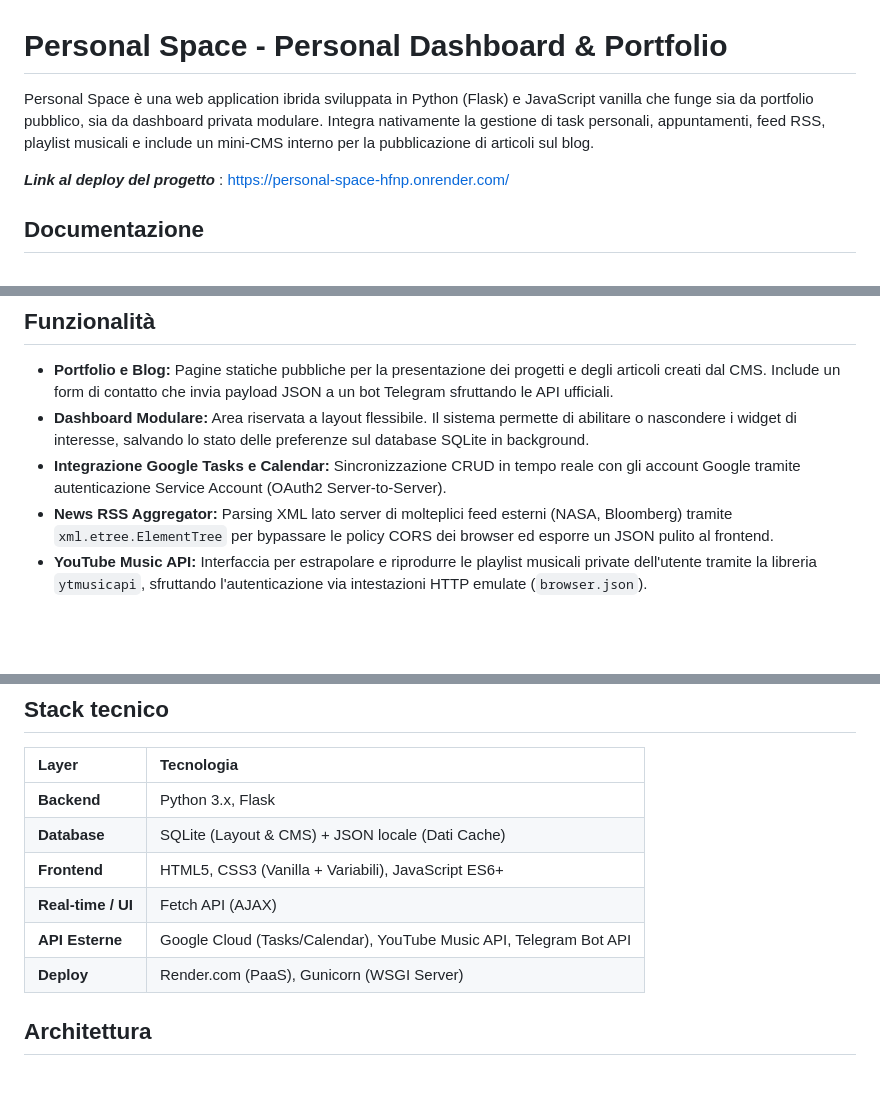
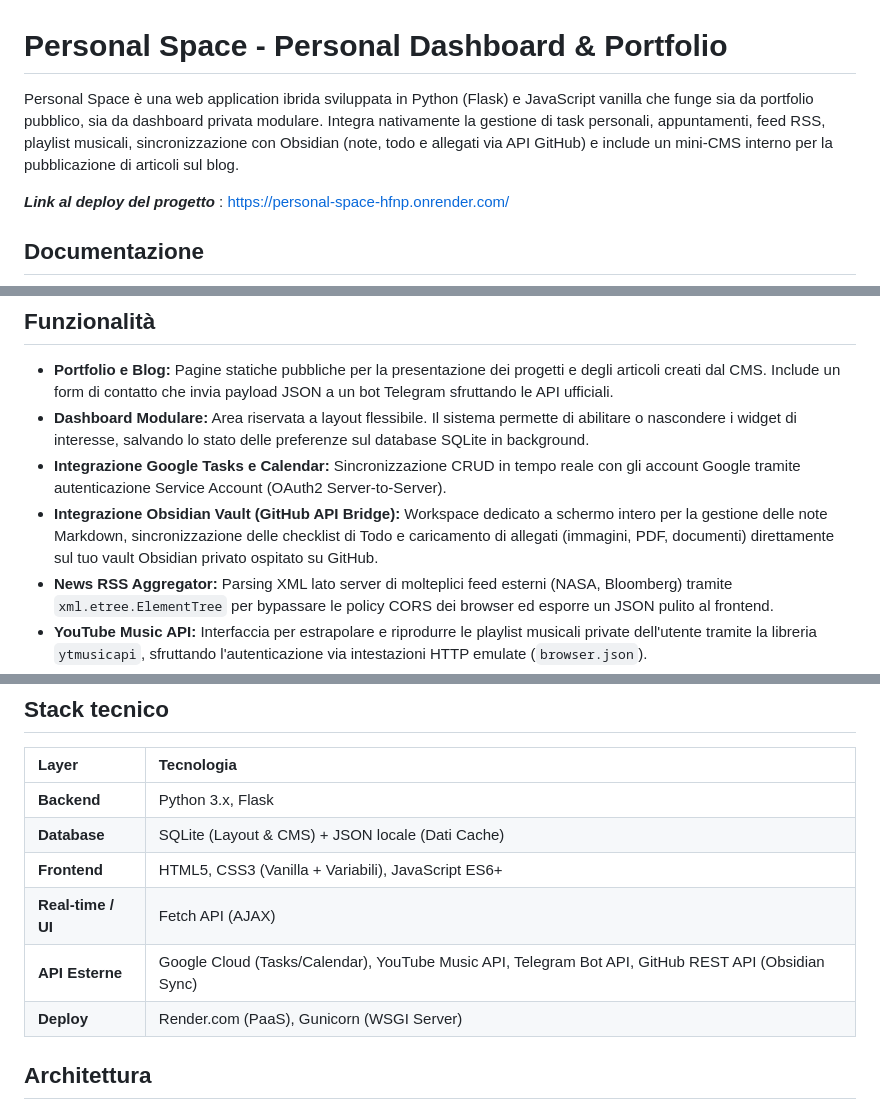
Before and after one commit to EldarNedria/Personal-Space, a Markdown page: README.md, 3 parts joined by grey strips. Rendered like a GitHub page; blank space fills up the shorter version.

```diff
--- a/README.md
+++ b/README.md
@@ -1,6 +1,6 @@
 # Personal Space - Personal Dashboard & Portfolio
 
-Personal Space è una web application ibrida sviluppata in Python (Flask) e JavaScript vanilla che funge sia da portfolio pubblico, sia da dashboard privata modulare. Integra nativamente la gestione di task personali, appuntamenti, feed RSS, playlist musicali e include un mini-CMS interno per la pubblicazione di articoli sul blog.
+Personal Space è una web application ibrida sviluppata in Python (Flask) e JavaScript vanilla che funge sia da portfolio pubblico, sia da dashboard privata modulare. Integra nativamente la gestione di task personali, appuntamenti, feed RSS, playlist musicali, sincronizzazione con Obsidian (note, todo e allegati via API GitHub) e include un mini-CMS interno per la pubblicazione di articoli sul blog.
 
 ***Link al deploy del progetto*** : https://personal-space-hfnp.onrender.com/
 
@@ -19,6 +19,7 @@ Personal Space è una web application ibrida sviluppata in Python (Flask) e Java
 *   **Portfolio e Blog:** Pagine statiche pubbliche per la presentazione dei progetti e degli articoli creati dal CMS. Include un form di contatto che invia payload JSON a un bot Telegram sfruttando le API ufficiali.
 *   **Dashboard Modulare:** Area riservata a layout flessibile. Il sistema permette di abilitare o nascondere i widget di interesse, salvando lo stato delle preferenze sul database SQLite in background.
 *   **Integrazione Google Tasks e Calendar:** Sincronizzazione CRUD in tempo reale con gli account Google tramite autenticazione Service Account (OAuth2 Server-to-Server).
+*   **Integrazione Obsidian Vault (GitHub API Bridge):** Workspace dedicato a schermo intero per la gestione delle note Markdown, sincronizzazione delle checklist di Todo e caricamento di allegati (immagini, PDF, documenti) direttamente sul tuo vault Obsidian privato ospitato su GitHub.
 *   **News RSS Aggregator:** Parsing XML lato server di molteplici feed esterni (NASA, Bloomberg) tramite `xml.etree.ElementTree` per bypassare le policy CORS dei browser ed esporre un JSON pulito al frontend.
 *   **YouTube Music API:** Interfaccia per estrapolare e riprodurre le playlist musicali private dell'utente tramite la libreria `ytmusicapi`, sfruttando l'autenticazione via intestazioni HTTP emulate (`browser.json`).
 *   **CMS Interno:** Pannello di amministrazione backend protetto da autenticazione per la stesura, formattazione e gestione dello stato (Bozza/Pubblicato) degli articoli visibili sul portfolio pubblico.
@@ -31,7 +32,7 @@ Personal Space è una web application ibrida sviluppata in Python (Flask) e Java
 | **Database** | SQLite (Layout & CMS) + JSON locale (Dati Cache) |
 | **Frontend** | HTML5, CSS3 (Vanilla + Variabili), JavaScript ES6+ |
 | **Real-time / UI** | Fetch API (AJAX) |
-| **API Esterne** | Google Cloud (Tasks/Calendar), YouTube Music API, Telegram Bot API |
+| **API Esterne** | Google Cloud (Tasks/Calendar), YouTube Music API, Telegram Bot API, GitHub REST API (Obsidian Sync) |
 | **Deploy** | Render.com (PaaS), Gunicorn (WSGI Server) |
 
 ## Architettura
```
Also changed, not shown: other parts of README.md (+19 -2 lines), docs/documentazione_tecnica.md (+19 -13 lines), report.md (+28 -6 lines).
